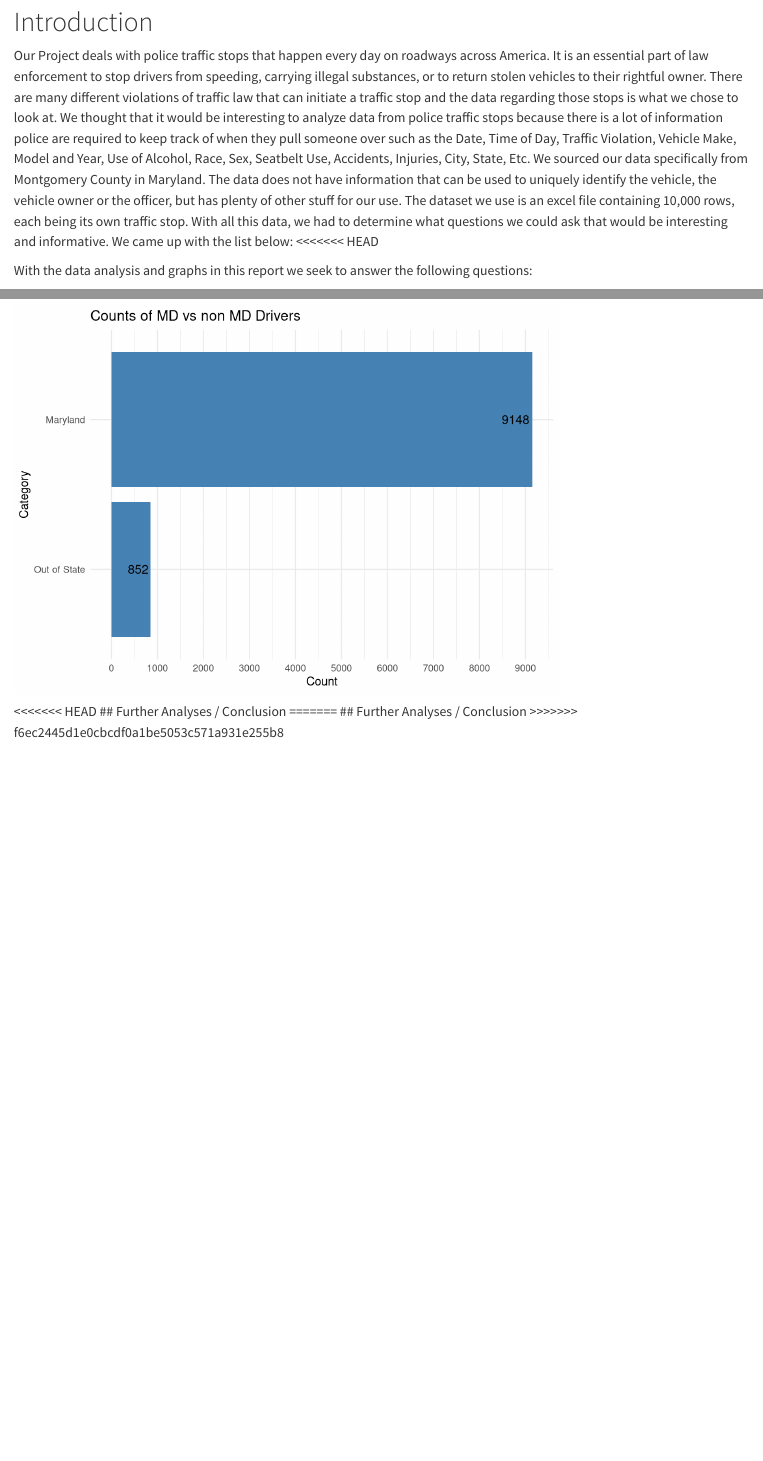
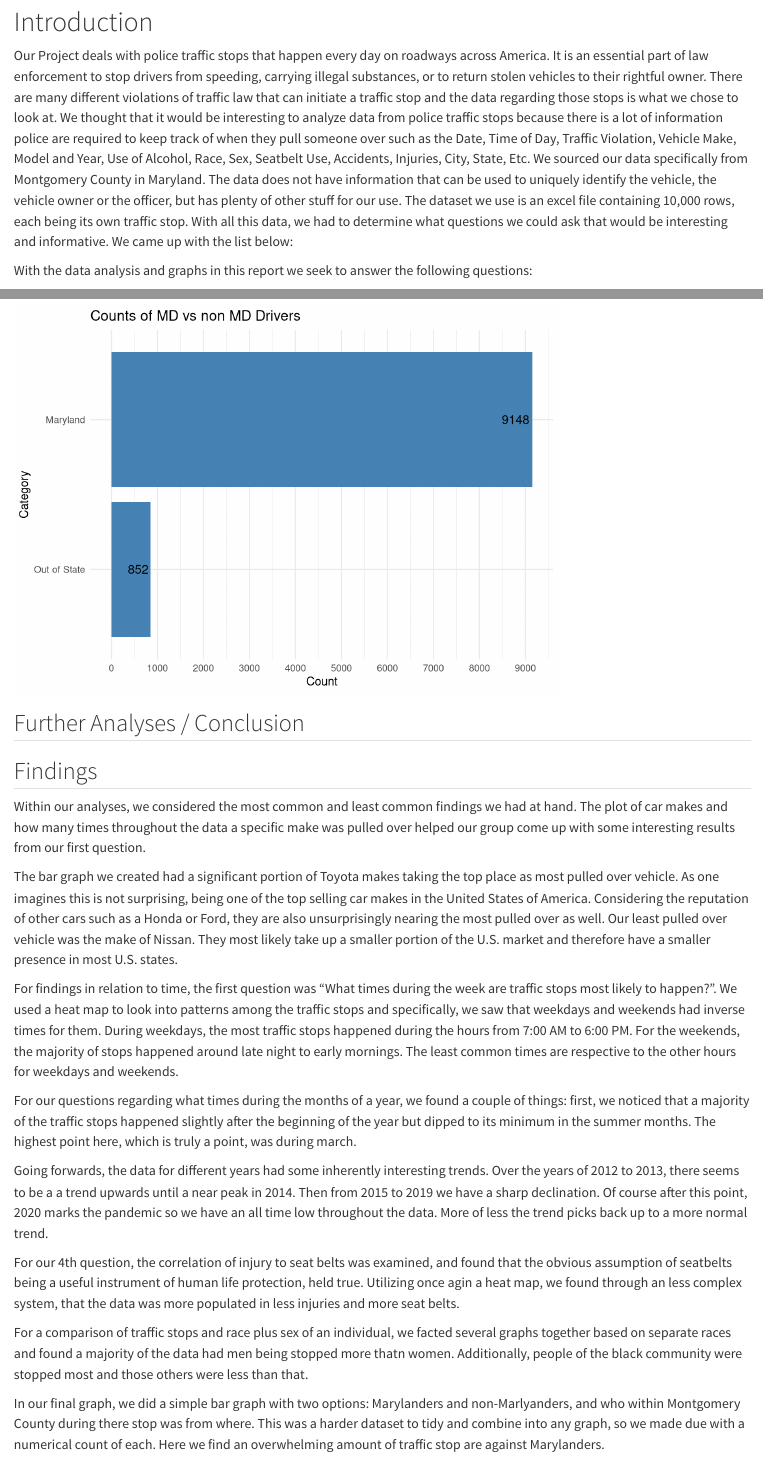
Before and after one commit to cpknupp/math219-traffviolations, a Quarto document (project.qmd): the page in a window 1100 px wide, from 80 px down, and a second part further down, joined at a grey line. Rendered offline with R 4.5, knitr and Pandoc in place of Quarto, with nearby package versions; some code elsewhere in the file could not run offline; long lines of code are wrapped.

Commit message:
Change for Findings

````diff
--- a/project.qmd
+++ b/project.qmd
@@ -7,7 +7,6 @@ format:
 ---
 # Introduction
 Our Project deals with police traffic stops that happen every day on roadways across America. It is an essential part of law enforcement to stop drivers from speeding, carrying illegal substances, or to return stolen vehicles to their rightful owner. There are many different violations of traffic law that can initiate a traffic stop and the data regarding those stops is what we chose to look at. We thought that it would be interesting to analyze data from police traffic stops because there is a lot of information police are required to keep track of when they pull someone over such as the Date, Time of Day, Traffic Violation, Vehicle Make, Model and Year, Use of Alcohol, Race, Sex, Seatbelt Use, Accidents, Injuries, City, State, Etc. We sourced our data specifically from Montgomery County in Maryland. The data does not have information that can be used to uniquely identify the vehicle, the vehicle owner or the officer, but has plenty of other stuff for our use. The dataset we use is an excel file containing 10,000 rows, each being its own traffic stop. With all this data, we had to determine what questions we could ask that would be interesting and informative. We came up with the list below:
-<<<<<<< HEAD
 
 With the data analysis and graphs in this report we seek to answer the following questions:
 
@@ -253,8 +250,21 @@ traff_violations_filtered_2 %>%
   theme_minimal()
 ```
 
-<<<<<<< HEAD
 ## Further Analyses / Conclusion
-=======
-## Further Analyses / Conclusion
->>>>>>> f6ec2445d1e0cbcdf0a1be5053c571a931e255b8
+## Findings
+ Within our analyses, we considered the most common and least common findings we had at hand. The plot of car makes and how many times throughout the data a specific make was pulled over helped our group come up with some interesting results from our first question.
+
+ The bar graph we created had a significant portion of Toyota makes taking the top place as most pulled over vehicle. As one imagines this is not surprising, being one of the top selling car makes in the United States of America. Considering the reputation of other cars such as a Honda or Ford, they are also unsurprisingly nearing the most pulled over as well. Our least pulled over vehicle was the make of Nissan. They most likely take up a smaller portion of the U.S. market and therefore have a smaller presence in most U.S. states.
+
+ For findings in relation to time, the first question was "What times during the week are traffic stops most likely to happen?". We used a heat map to look into patterns among the traffic stops and specifically, we saw that weekdays and weekends had inverse times for them. During weekdays, the most traffic stops happened during the hours from 7:00 AM to 6:00 PM. For the weekends, the majority of stops happened around late night to early mornings. The least common times are respective to the other hours for weekdays and weekends.
+
+
+  For our questions regarding what times during the months of a year, we found a couple of things: first, we noticed that a majority of the traffic stops happened slightly after the beginning of the year but dipped to its minimum in the summer months. The highest point here, which is truly a point, was during march.
+
+  Going forwards, the data for different years had some inherently interesting trends. Over the years of 2012 to 2013, there seems to be a a trend upwards until a near peak in 2014. Then from 2015 to 2019 we have a sharp declination. Of course after this point, 2020 marks the pandemic so we have an all time low throughout the data. More of less the trend picks back up to a more normal trend.
+
+  For our 4th question, the correlation of injury to seat belts was examined, and found that the obvious assumption of seatbelts being a useful instrument of human life protection, held true. Utilizing once agin a heat map, we found through an less complex system, that the data was more populated in less injuries and more seat belts.
+
+  For a comparison of traffic stops and race plus sex of an individual, we facted several graphs together based on separate races and found a majority of the data had men being stopped more thatn women. Additionally, people of the black community were stopped most and those others were less than that.
+
+  In our final graph, we did a simple bar graph with two options: Marylanders and non-Marlyanders, and who within Montgomery County during there stop was from where. This was a harder dataset to tidy and combine into any graph, so we made due with a numerical count of each. Here we find an  overwhelming amount of traffic stop are against Marylanders.
````
Also changed, not shown: project.rmarkdown (deleted, +0 -28 lines), project.pdf, project.tex (deleted), project_files/figure-pdf/unnamed-chunk-10-1.pdf (deleted), project_files/figure-pdf/unnamed-chunk-4-1.pdf (deleted), project_files/figure-pdf/unnamed-chunk-5-1.pdf (deleted), project_files/figure-pdf/unnamed-chunk-6-1.pdf (deleted), project_files/figure-pdf/unnamed-chunk-7-1.pdf (deleted), project_files/figure-pdf/unnamed-chunk-8-1.pdf (deleted), project_files/figure-pdf/unnamed-chunk-9-1.pdf (deleted), project.qmd (2 more changed lines), 2 other files.
